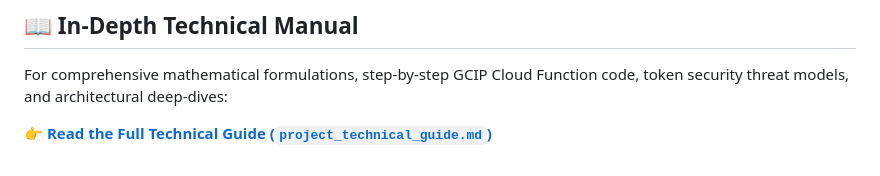
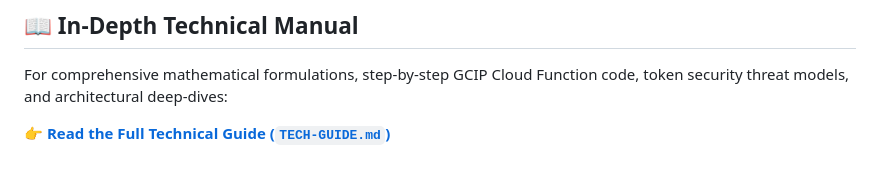
Before and after one commit to Kenono2000/enterprise-rag-pgvector-rbac, a Markdown page: README.md, the part around the change. GitHub-like rendering.

Commit message:
docs: update link to the technical guide in README to reflect new filename

```diff
--- a/README.md
+++ b/README.md
@@ -206,4 +206,4 @@ tests/test_agent.py      ......                                           [100%]
 
 For comprehensive mathematical formulations, step-by-step GCIP Cloud Function code, token security threat models, and architectural deep-dives:
 
-👉 **[Read the Full Technical Guide (`project_technical_guide.md`)](project_technical_guide.md)**
+👉 **[Read the Full Technical Guide (`TECH-GUIDE.md`)](TECH-GUIDE.md)**
```
